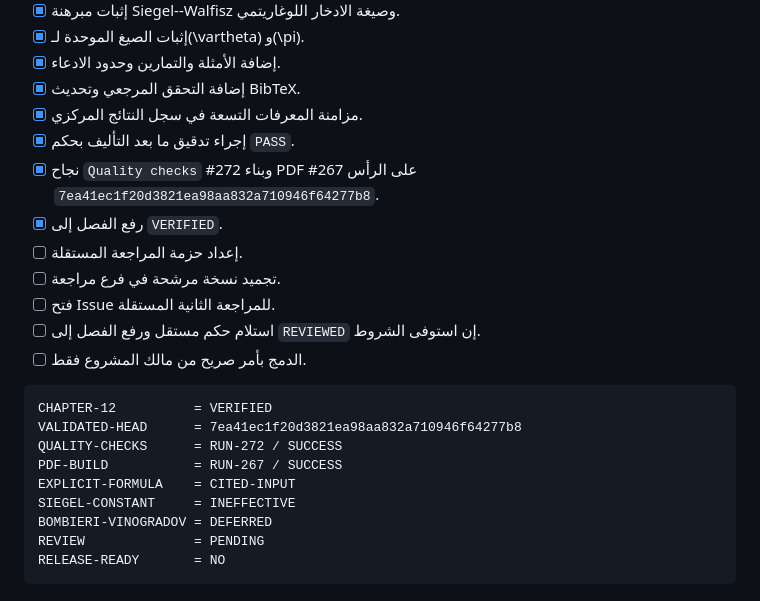
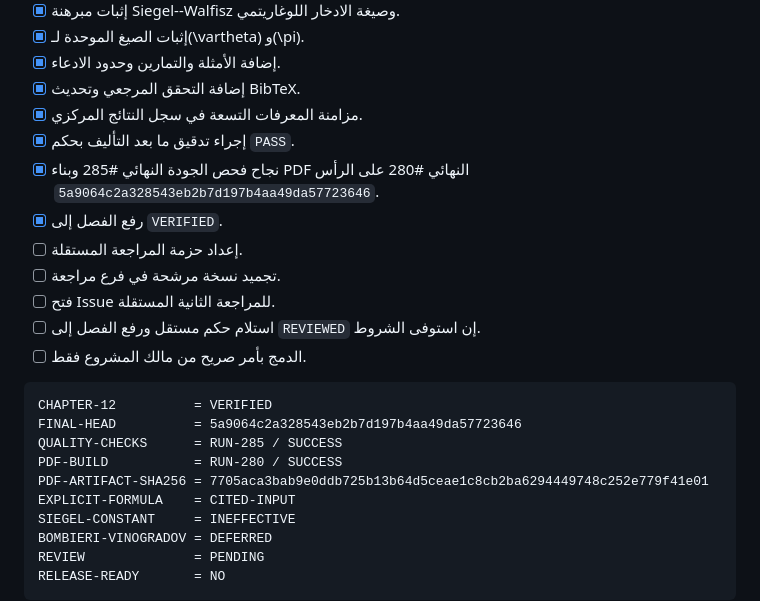
Before and after one commit to mesuef1974/analytic-number-theory-encyclopedia-ar, a Markdown page: docs/ROADMAP.md, the part around the change. Rendered like a GitHub page.

Commit message:
docs(roadmap): record final Chapter 12 checks

````diff
--- a/docs/ROADMAP.md
+++ b/docs/ROADMAP.md
@@ -122,7 +122,7 @@
 - [x] إضافة التحقق المرجعي وتحديث BibTeX.
 - [x] مزامنة المعرفات التسعة في سجل النتائج المركزي.
 - [x] إجراء تدقيق ما بعد التأليف بحكم `PASS`.
-- [x] نجاح `Quality checks` #272 وبناء PDF #267 على الرأس `7ea41ec1f20d3821ea98aa832a710946f64277b8`.
+- [x] نجاح فحص الجودة النهائي #285 وبناء PDF النهائي #280 على الرأس `5a9064c2a328543eb2b7d197b4aa49da57723646`.
 - [x] رفع الفصل إلى `VERIFIED`.
 - [ ] إعداد حزمة المراجعة المستقلة.
 - [ ] تجميد نسخة مرشحة في فرع مراجعة.
@@ -132,9 +132,10 @@
 
 ```text
 CHAPTER-12          = VERIFIED
-VALIDATED-HEAD      = 7ea41ec1f20d3821ea98aa832a710946f64277b8
-QUALITY-CHECKS      = RUN-272 / SUCCESS
-PDF-BUILD           = RUN-267 / SUCCESS
+FINAL-HEAD          = 5a9064c2a328543eb2b7d197b4aa49da57723646
+QUALITY-CHECKS      = RUN-285 / SUCCESS
+PDF-BUILD           = RUN-280 / SUCCESS
+PDF-ARTIFACT-SHA256 = 7705aca3bab9e0ddb725b13b64d5ceae1c8cb2ba6294449748c252e779f41e01
 EXPLICIT-FORMULA    = CITED-INPUT
 SIEGEL-CONSTANT     = INEFFECTIVE
 BOMBIERI-VINOGRADOV = DEFERRED
````
